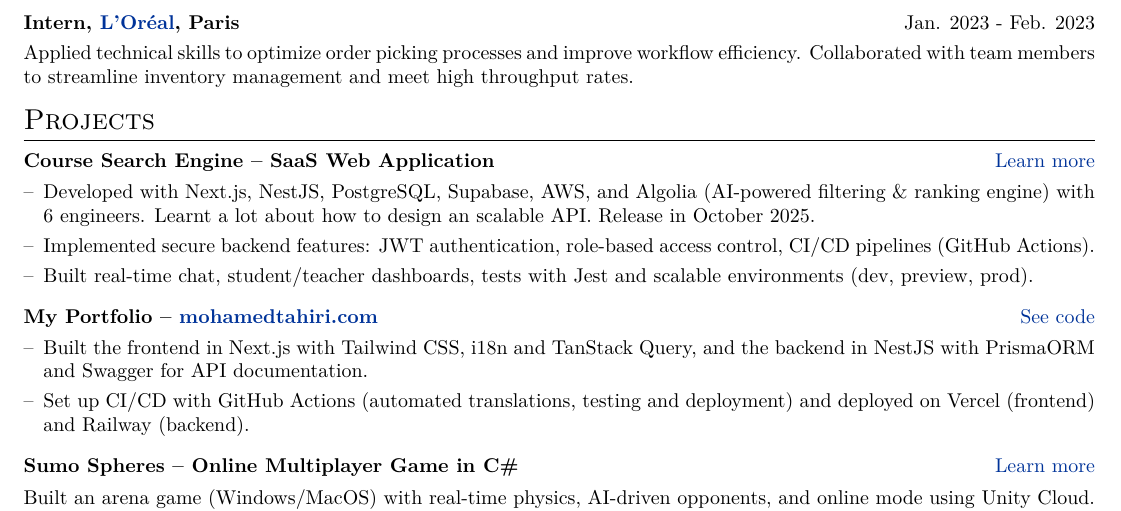
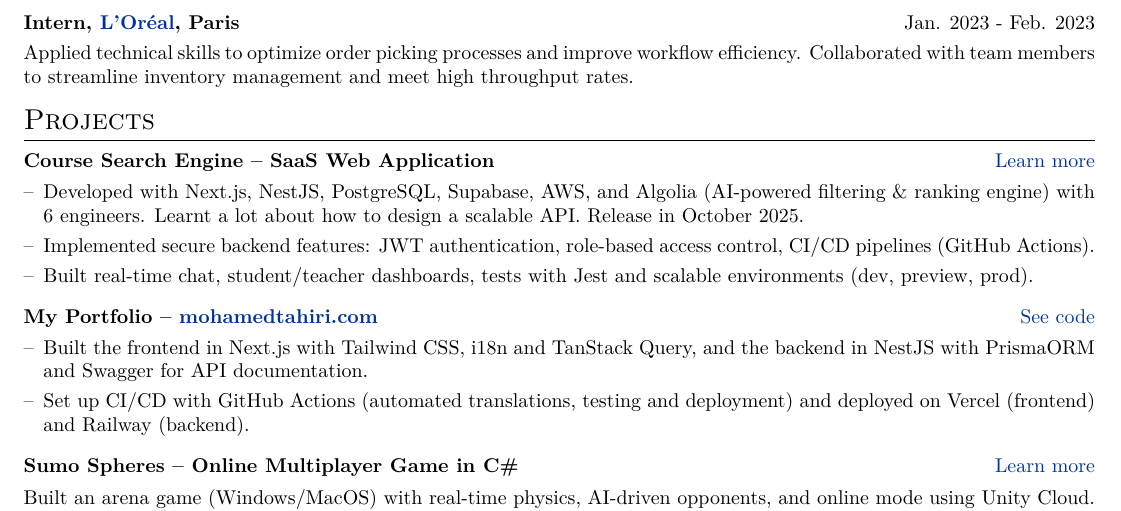
Before and after one commit to moha-tah/cv, a LaTeX CV (cv.tex): part of the page, cut so that both start at the same text. Compiled offline with pdfLaTeX.

Commit message:
fix typo

```diff
--- a/cv.tex
+++ b/cv.tex
@@ -163,7 +163,7 @@ Software Engineering student at UTC specializing in Computer Systems, seeking a
 \section{Projects}
 
 \begin{joblong}{Course Search Engine – SaaS Web Application}{\href{https://mohamedtahiri.com/projects/my-biggest-project}{Learn more}}
-    \item Developed with Next.js, NestJS, PostgreSQL, Supabase, AWS, and Algolia (AI-powered filtering \& ranking engine) with 6 engineers. Learnt a lot about how to design an scalable API. Release in October 2025.
+    \item Developed with Next.js, NestJS, PostgreSQL, Supabase, AWS, and Algolia (AI-powered filtering \& ranking engine) with 6 engineers. Learnt a lot about how to design a scalable API. Release in October 2025.
     \item Implemented secure backend features: JWT authentication, role-based access control, CI/CD pipelines (GitHub Actions).
     \item Built real-time chat, student/teacher dashboards, tests with Jest and scalable environments (dev, preview, prod).
 \end{joblong}
```
